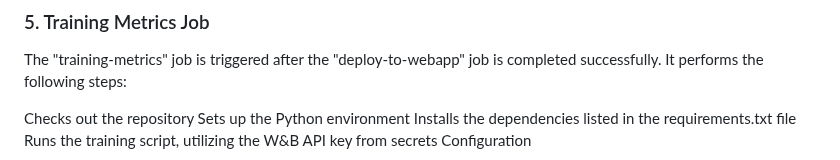
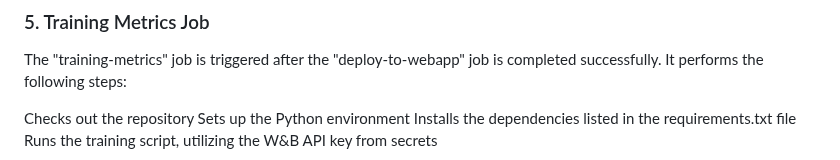
Before and after one commit to akramLh005/PPP_RT3_-Forest-Fire-Prediction, a Markdown page: README.md, the part around the change. Drawn GitHub-style.

```diff
--- a/README.md
+++ b/README.md
@@ -52,7 +52,7 @@ Checks out the repository
 Sets up the Python environment
 Installs the dependencies listed in the requirements.txt file
 Runs the training script, utilizing the W&B API key from secrets
-Configuration
+
 ![image](assets/images/wandb.png)
 
 ### The Forest Fires Detection App is configured with the following environment variables:
```
